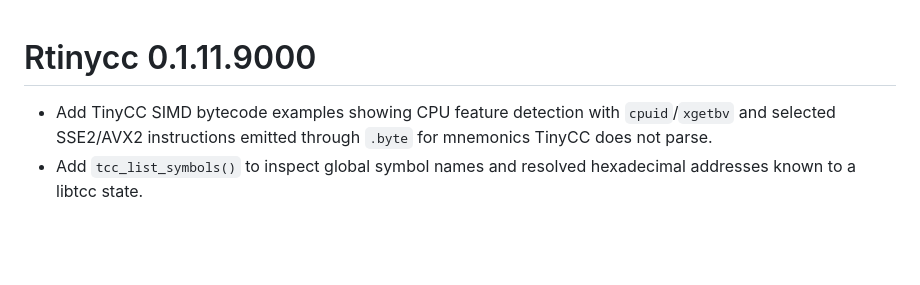
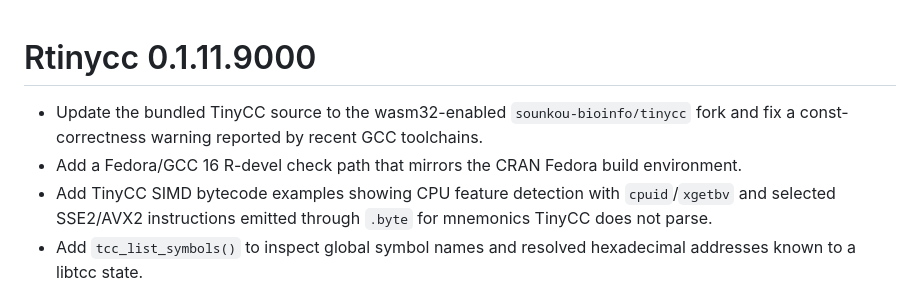
Before and after one commit to sounkou-bioinfo/Rtinycc, a Markdown page: NEWS.md, the part around the change. GitHub-like rendering; blank space fills up the shorter version.

Commit message:
Update NEWS for TinyCC and Fedora checks

```diff
--- a/NEWS.md
+++ b/NEWS.md
@@ -1,5 +1,7 @@
 # Rtinycc 0.1.11.9000
 
+- Update the bundled TinyCC source to the wasm32-enabled `sounkou-bioinfo/tinycc` fork and fix a const-correctness warning reported by recent GCC toolchains.
+- Add a Fedora/GCC 16 R-devel check path that mirrors the CRAN Fedora build environment.
 - Add TinyCC SIMD bytecode examples showing CPU feature detection with `cpuid`/`xgetbv` and selected SSE2/AVX2 instructions emitted through `.byte` for mnemonics TinyCC does not parse.
 - Add `tcc_list_symbols()` to inspect global symbol names and resolved hexadecimal addresses known to a libtcc state.
 - Expand `tcc_call_symbol()` with `.C()`-style pointer argument calls for low-level in-memory symbols, including guarded copy-in/copy-out support for common R vector types, `Csingle`, read-only `SEXP` paths, and `NAOK` checking.
```
